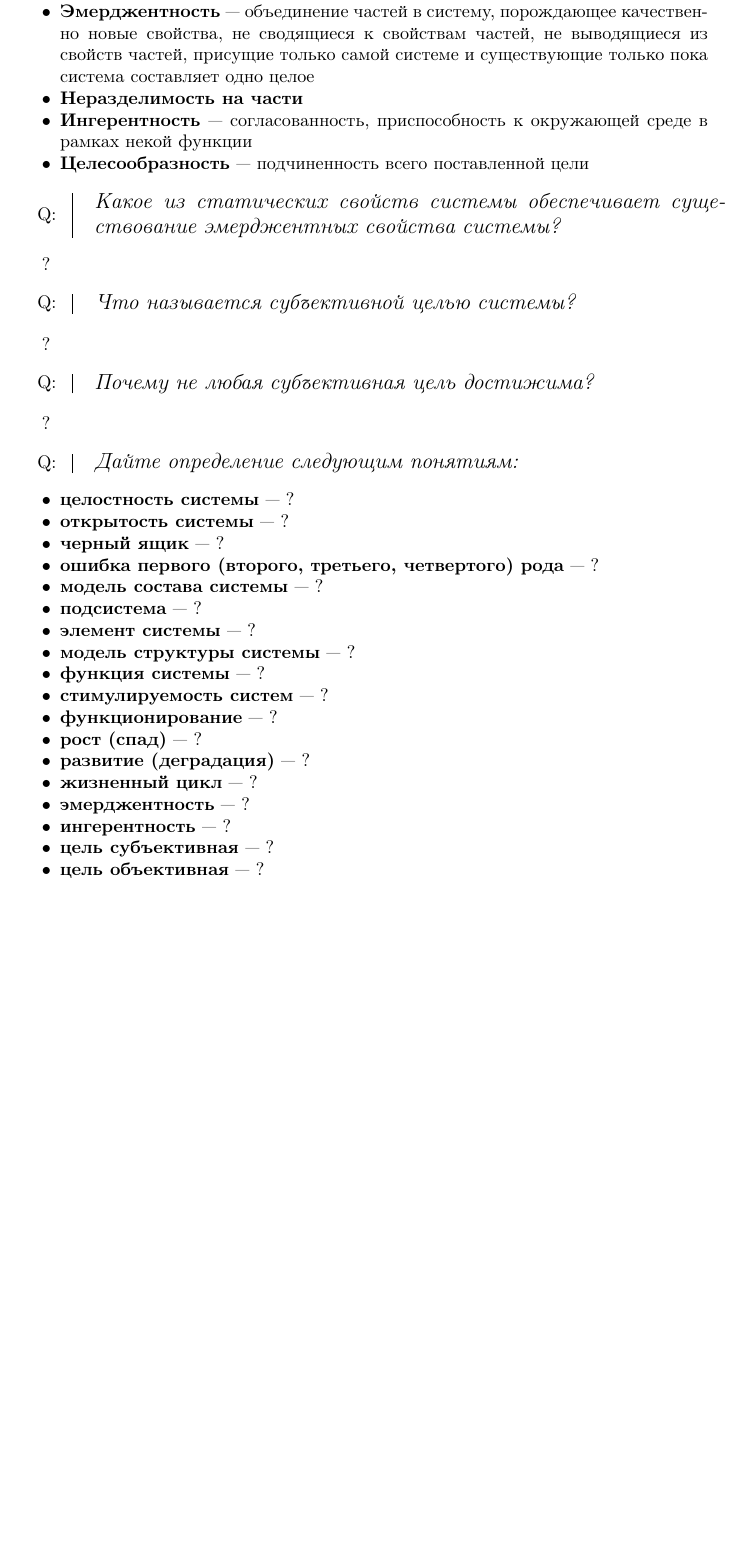
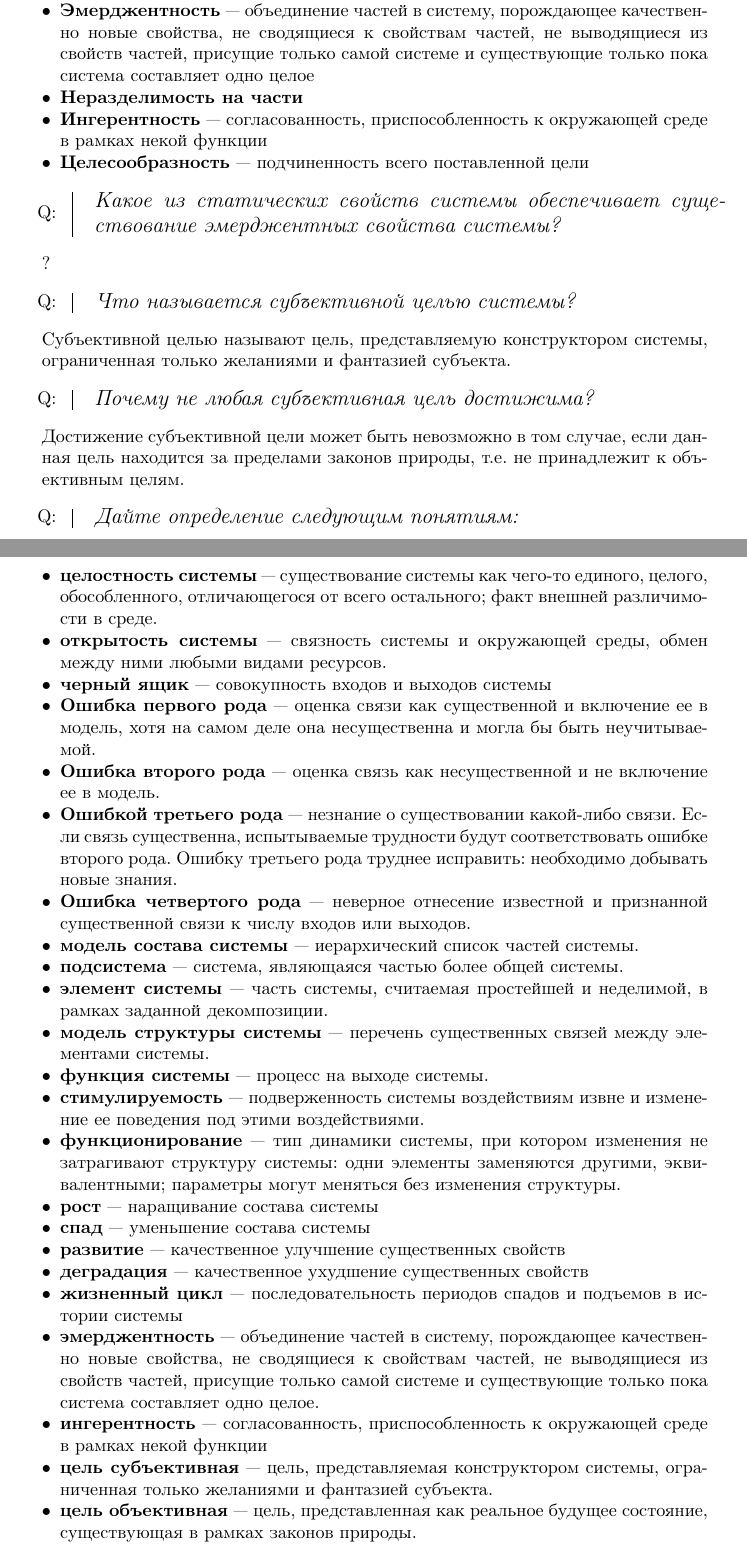
Before and after one commit to AxLibrary/Synopses, a LaTeX document (IT/Software Engineering/Ф.П. Тарасенко - Прикладной системный анализ.tex): part of page 7 of 13 before the commit and two parts of pages 13 and 14 of 14 after it, the two joined at a grey line, cut so that both start at the same text, the shorter picture padded with empty space. Compiled offline with pdfLaTeX.

Commit message:
Вторая глава Тарасенко.

```diff
--- a/IT/Software Engineering/Ф.П. Тарасенко - Прикладной системный анализ.tex
+++ b/IT/Software Engineering/Ф.П. Тарасенко - Прикладной системный анализ.tex
@@ -188,40 +188,6 @@
 Важно установить реализуемость субъективной цели до начала попыток реализовать ее. Заведомо недостижимые цели, не считаемые недостойными стремления к ним, называются \note{идеалами}.
 \subsection{Системная картина мира}
 Системное видение мира состоит в том, чтобы, понимая его всеобщую системность, приступить к рассмотрению конкретной системы, уделяя основное внимание ее индивидуальным особенностям: \note{думай глобально, действуй локально}
-
-
-\question{Что мы называем синтетическими свойствами систем? Перечислите четыре таких свойства.}{Синтетическими называют обобщающие, собирательные, интегральные свойства, делающие упор на взаимодействия системы со средой, на целостность.
-	\begin{itemize}
-	\item \define{Эмерджентность}{объединение частей в систему, порождающее качественно новые свойства, не сводящиеся к свойствам частей, не выводящиеся из свойств частей, присущие только самой системе и существующие только пока система составляет одно целое}
-	\item \important{Неразделимость на части}
-	\item \define{Ингерентность}{согласованность, приспособность к окружающей среде в рамках некой функции}
-	\item \define{Целесообразность}{подчиненность всего поставленной цели}
-	\end{itemize}}
-\question{Какое из статических свойств системы обеспечивает существование эмерджентных свойства системы?}{?}
-\question{Что называется субъективной целью системы?}{?}
-\question{Почему не любая субъективная цель достижима?}{?}
-\question{Дайте определение следующим понятиям:}{
-\begin{itemize}
-	\item \define{целостность системы}{?}
-	\item \define{открытость системы}{?}
-	\item \define{черный ящик}{?}
-	\item \define{ошибка первого (второго, третьего, четвертого) рода}{?}
-	\item \define{модель состава системы}{?}
-	\item \define{подсистема}{?}
-	\item \define{элемент системы}{?}
-	\item \define{модель структуры системы}{?}
-	\item \define{функция системы}{?}
-	\item \define{стимулируемость систем}{?}
-	\item \define{функционирование}{?}
-	\item \define{рост (спад)}{?}
-	\item \define{развитие (деградация)}{?}
-	\item \define{жизненный цикл}{?}
-	\item \define{эмерджентность}{?}
-	\item \define{ингерентность}{?}
-	\item \define{цель субъективная}{?}
-	\item \define{цель объективная}{?}
-\end{itemize}}
-
 \newpage
 \section{Приложение}{Вопросы для Anki}
 \subsection{Введение}
@@ -305,4 +271,40 @@
 		\item Существование в изменяющейся среде
 	\end{itemize}}
 \question{Поясните различие между ростом и развитием системы.}{Рост подразумевает наращивание состава системы, увеличение в размерах и численности. Развитие --- существенно изменение свойств системы в позитивном направлении. Рост системы может быть ограничен недостатком ресурсов, тогда как развитие является результатом обучения и требует внутреннего желания}
+\question{Что мы называем синтетическими свойствами систем? Перечислите четыре таких свойства.}{Синтетическими называют обобщающие, собирательные, интегральные свойства, делающие упор на взаимодействия системы со средой, на целостность.
+	\begin{itemize}
+	\item \define{Эмерджентность}{объединение частей в систему, порождающее качественно новые свойства, не сводящиеся к свойствам частей, не выводящиеся из свойств частей, присущие только самой системе и существующие только пока система составляет одно целое}
+	\item \important{Неразделимость на части}
+	\item \define{Ингерентность}{согласованность, приспособленность к окружающей среде в рамках некой функции}
+	\item \define{Целесообразность}{подчиненность всего поставленной цели}
+	\end{itemize}}
+\question{Какое из статических свойств системы обеспечивает существование эмерджентных свойства системы?}{?}
+\question{Что называется субъективной целью системы?}{Субъективной целью называют цель, представляемую конструктором системы, ограниченная только желаниями и фантазией субъекта.}
+\question{Почему не любая субъективная цель достижима?}{Достижение субъективной цели может быть невозможно в том случае, если данная цель находится за пределами законов природы, т.е. не принадлежит к объективным целям.}
+\question{Дайте определение следующим понятиям:}{
+\begin{itemize}
+	\item \define{целостность системы}{существование системы как чего-то единого, целого, обособленного, отличающегося от всего остального; факт внешней различимости в среде.}
+	\item \define{открытость системы}{связность системы и окружающей среды, обмен между ними любыми видами ресурсов.}
+	\item \define{черный ящик}{совокупность входов и выходов системы}
+	\item \define{Ошибка первого рода}{оценка связи как существенной и включение ее в модель, хотя на самом деле она несущественна и могла бы быть неучитываемой.}
+	\item \define{Ошибка второго рода}{оценка связь как несущественной и не включение ее в модель.}
+	\item \define{Ошибкой третьего рода}{незнание о существовании какой-либо связи. Если связь существенна, испытываемые трудности будут соответствовать ошибке второго рода. Ошибку третьего рода труднее исправить: необходимо добывать новые знания.}
+	\item \define{Ошибка четвертого рода}{неверное отнесение известной и признанной существенной связи к числу входов или выходов.}
+	\item \define{модель состава системы}{иерархический список частей системы.}
+	\item \define{подсистема}{система, являющаяся частью более общей системы.}
+	\item \define{элемент системы}{часть системы, считаемая простейшей и неделимой, в рамках заданной декомпозиции.}
+	\item \define{модель структуры системы}{перечень существенных связей между элементами системы.}
+	\item \define{функция системы}{процесс на выходе системы.}
+	\item \define{стимулируемость}{подверженность системы воздействиям извне и изменение ее поведения под этими воздействиями.}
+	\item \define{функционирование}{тип динамики системы, при котором изменения не затрагивают структуру системы: одни элементы заменяются другими, эквивалентными; параметры могут меняться без изменения структуры.}
+	\item \define{рост}{наращивание состава системы}
+	\item \define{спад}{уменьшение состава системы}
+	\item \define{развитие}{качественное улучшение существенных свойств}
+	\item \define{деградация}{качественное ухудшение существенных свойств}
+	\item \define{жизненный цикл}{последовательность периодов спадов и подъемов в истории системы}
+	\item \define{эмерджентность}{объединение частей в систему, порождающее качественно новые свойства, не сводящиеся к свойствам частей, не выводящиеся из свойств частей, присущие только самой системе и существующие только пока система составляет одно целое.}
+	\item \define{ингерентность}{согласованность, приспособленность к окружающей среде в рамках некой функции}
+	\item \define{цель субъективная}{цель, представляемая конструктором системы, ограниченная только желаниями и фантазией субъекта.}
+	\item \define{цель объективная}{цель, представленная как реальное будущее состояние, существующая в рамках законов природы.}
+\end{itemize}}
 \end{document}
```
Also changed, not shown: IT/Software Engineering/Ф.П. Тарасенко - Прикладной системный анализ.tex (4 more changed lines).
